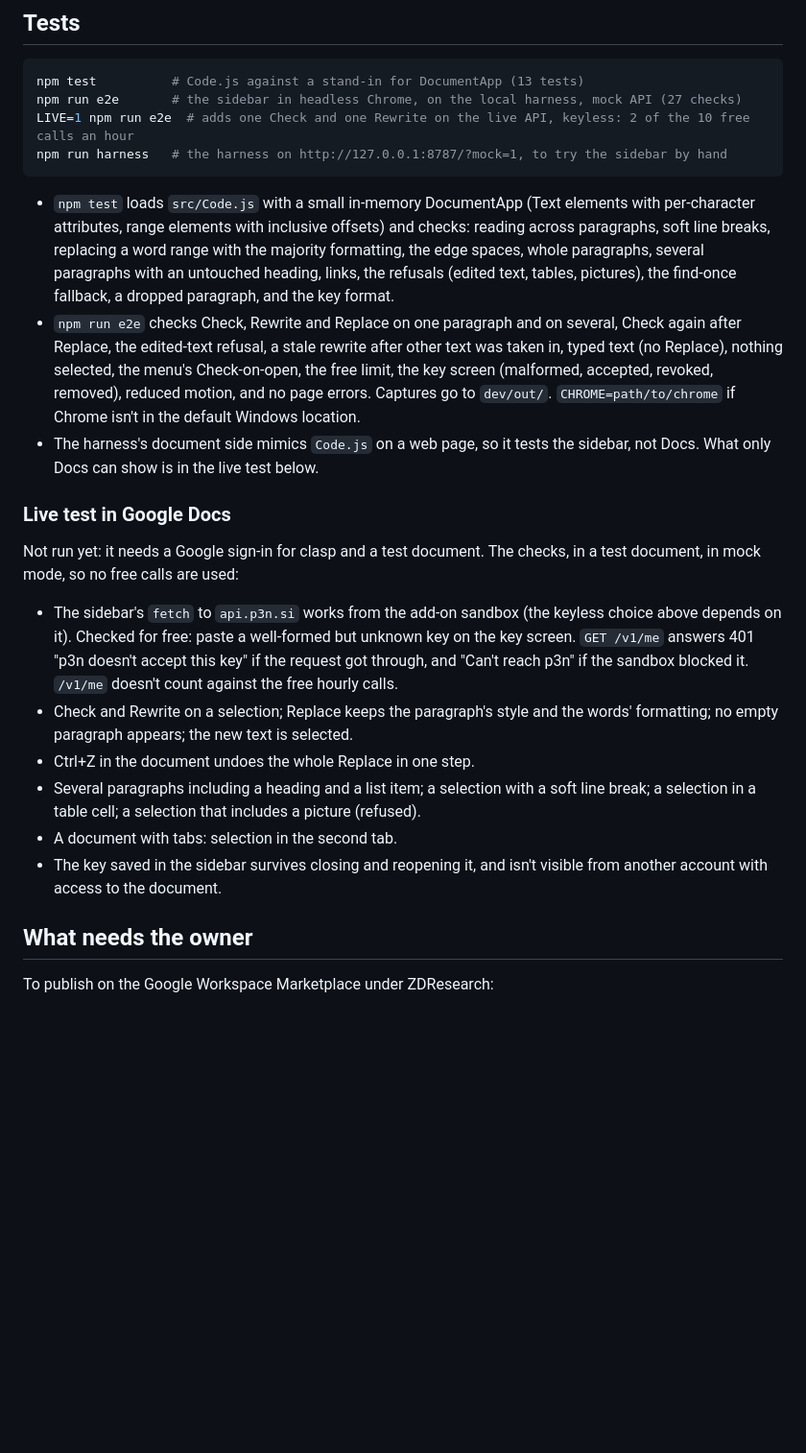
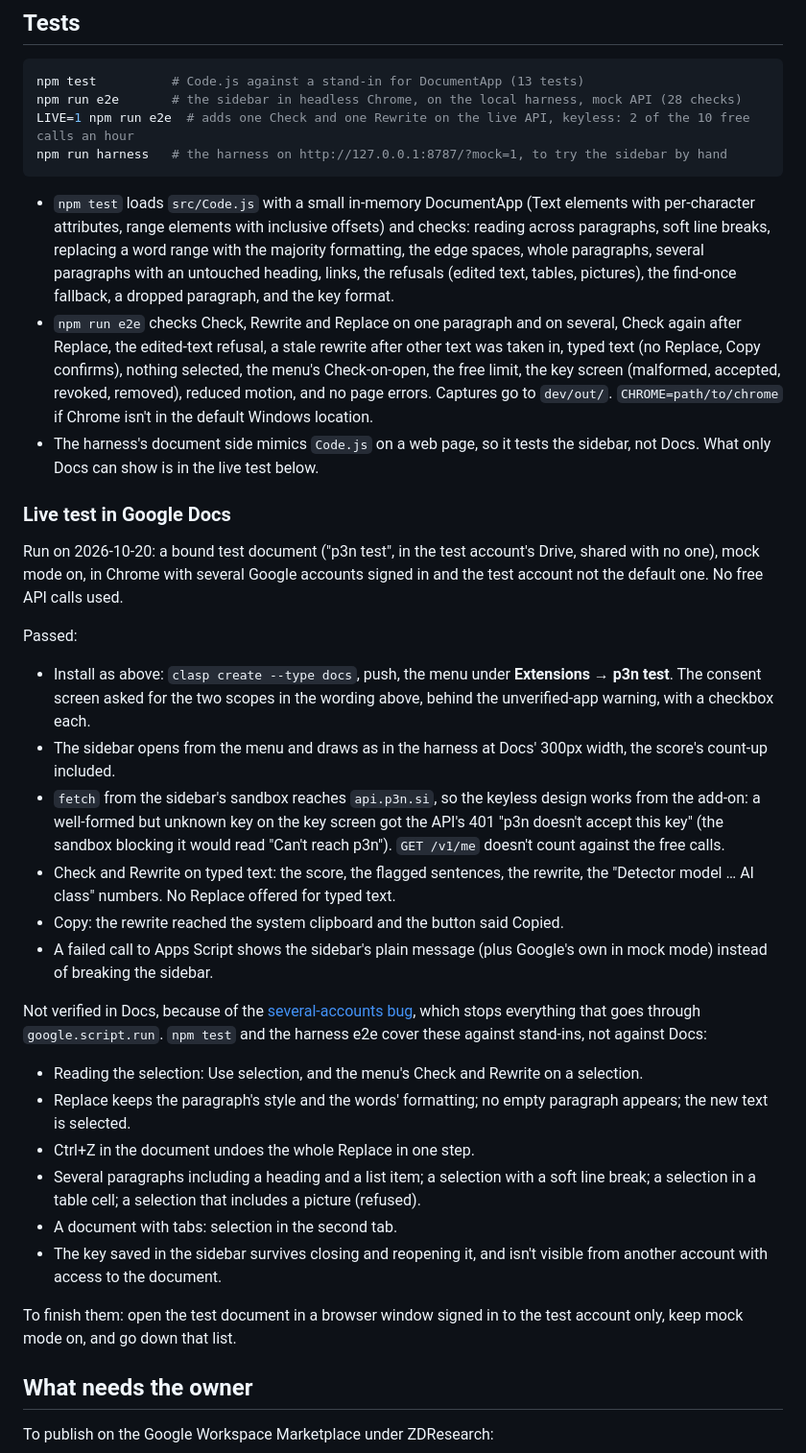
Before and after one commit to Barabosik/p3n-google-docs-addon, a Markdown page: README.md, the part around one of its changes. Shown at 96% size. Drawn GitHub-style; blank space fills up the shorter version.

````diff
--- a/README.md
+++ b/README.md
@@ -116,25 +126,38 @@ Motion is kept to the result, as in the other clients: the score counts to its v
 
 ```bash
 npm test          # Code.js against a stand-in for DocumentApp (13 tests)
-npm run e2e       # the sidebar in headless Chrome, on the local harness, mock API (27 checks)
+npm run e2e       # the sidebar in headless Chrome, on the local harness, mock API (28 checks)
 LIVE=1 npm run e2e  # adds one Check and one Rewrite on the live API, keyless: 2 of the 10 free calls an hour
 npm run harness   # the harness on http://127.0.0.1:8787/?mock=1, to try the sidebar by hand
 ```
 
 - `npm test` loads `src/Code.js` with a small in-memory DocumentApp (Text elements with per-character attributes, range elements with inclusive offsets) and checks: reading across paragraphs, soft line breaks, replacing a word range with the majority formatting, the edge spaces, whole paragraphs, several paragraphs with an untouched heading, links, the refusals (edited text, tables, pictures), the find-once fallback, a dropped paragraph, and the key format.
-- `npm run e2e` checks Check, Rewrite and Replace on one paragraph and on several, Check again after Replace, the edited-text refusal, a stale rewrite after other text was taken in, typed text (no Replace), nothing selected, the menu's Check-on-open, the free limit, the key screen (malformed, accepted, revoked, removed), reduced motion, and no page errors. Captures go to `dev/out/`. `CHROME=path/to/chrome` if Chrome isn't in the default Windows location.
+- `npm run e2e` checks Check, Rewrite and Replace on one paragraph and on several, Check again after Replace, the edited-text refusal, a stale rewrite after other text was taken in, typed text (no Replace, Copy confirms), nothing selected, the menu's Check-on-open, the free limit, the key screen (malformed, accepted, revoked, removed), reduced motion, and no page errors. Captures go to `dev/out/`. `CHROME=path/to/chrome` if Chrome isn't in the default Windows location.
 - The harness's document side mimics `Code.js` on a web page, so it tests the sidebar, not Docs. What only Docs can show is in the live test below.
 
 ### Live test in Google Docs
 
-Not run yet: it needs a Google sign-in for clasp and a test document. The checks, in a test document, in mock mode, so no free calls are used:
+Run on 2026-10-20: a bound test document ("p3n test", in the test account's Drive, shared with no one), mock mode on, in Chrome with several Google accounts signed in and the test account not the default one. No free API calls used.
 
-- The sidebar's `fetch` to `api.p3n.si` works from the add-on sandbox (the keyless choice above depends on it). Checked for free: paste a well-formed but unknown key on the key screen. `GET /v1/me` answers 401 "p3n doesn't accept this key" if the request got through, and "Can't reach p3n" if the sandbox blocked it. `/v1/me` doesn't count against the free hourly calls.
-- Check and Rewrite on a selection; Replace keeps the paragraph's style and the words' formatting; no empty paragraph appears; the new text is selected.
+Passed:
+
+- Install as above: `clasp create --type docs`, push, the menu under **Extensions → p3n test**. The consent screen asked for the two scopes in the wording above, behind the unverified-app warning, with a checkbox each.
+- The sidebar opens from the menu and draws as in the harness at Docs' 300px width, the score's count-up included.
+- `fetch` from the sidebar's sandbox reaches `api.p3n.si`, so the keyless design works from the add-on: a well-formed but unknown key on the key screen got the API's 401 "p3n doesn't accept this key" (the sandbox blocking it would read "Can't reach p3n"). `GET /v1/me` doesn't count against the free calls.
+- Check and Rewrite on typed text: the score, the flagged sentences, the rewrite, the "Detector model … AI class" numbers. No Replace offered for typed text.
+- Copy: the rewrite reached the system clipboard and the button said Copied.
+- A failed call to Apps Script shows the sidebar's plain message (plus Google's own in mock mode) instead of breaking the sidebar.
+
+Not verified in Docs, because of the [several-accounts bug](#several-google-accounts-in-one-browser), which stops everything that goes through `google.script.run`. `npm test` and the harness e2e cover these against stand-ins, not against Docs:
+
+- Reading the selection: Use selection, and the menu's Check and Rewrite on a selection.
+- Replace keeps the paragraph's style and the words' formatting; no empty paragraph appears; the new text is selected.
 - Ctrl+Z in the document undoes the whole Replace in one step.
 - Several paragraphs including a heading and a list item; a selection with a soft line break; a selection in a table cell; a selection that includes a picture (refused).
 - A document with tabs: selection in the second tab.
 - The key saved in the sidebar survives closing and reopening it, and isn't visible from another account with access to the document.
+
+To finish them: open the test document in a browser window signed in to the test account only, keep mock mode on, and go down that list.
 
 ## What needs the owner
 
````
Also changed, not shown: other parts of README.md (+16 -6 lines), docs/docs-check.png (added), docs/docs-rewrite.png (added).
